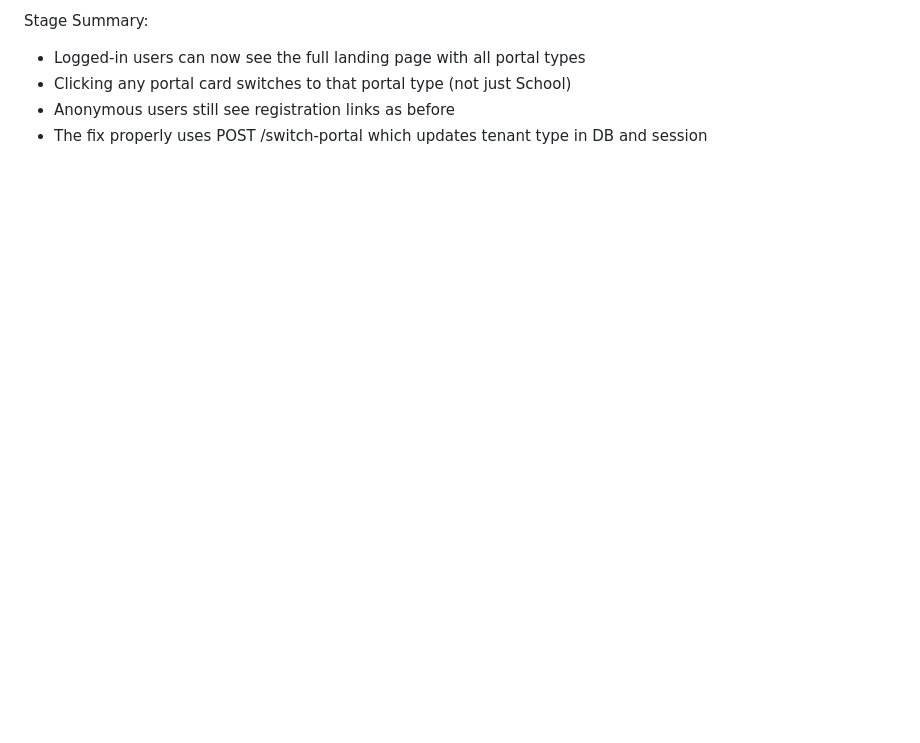
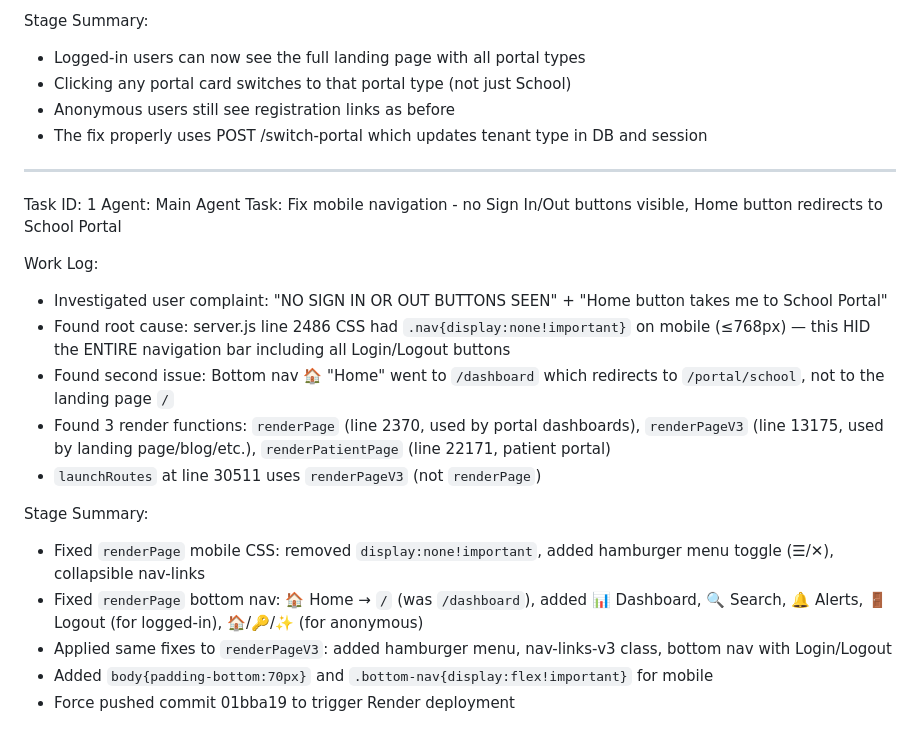
Before and after one commit to waiswadaniel24/ssewasswa-api, a Markdown page: worklog.md, the part around the change. Drawn GitHub-style; blank space fills up the shorter version.

Commit message:
b3f9c87b-8f73-4946-98e6-64525b94d772

```diff
--- a/worklog.md
+++ b/worklog.md
@@ -85,3 +85,21 @@ Stage Summary:
 - Clicking any portal card switches to that portal type (not just School)
 - Anonymous users still see registration links as before
 - The fix properly uses POST /switch-portal which updates tenant type in DB and session
+---
+Task ID: 1
+Agent: Main Agent
+Task: Fix mobile navigation - no Sign In/Out buttons visible, Home button redirects to School Portal
+
+Work Log:
+- Investigated user complaint: "NO SIGN IN OR OUT BUTTONS SEEN" + "Home button takes me to School Portal"
+- Found root cause: server.js line 2486 CSS had `.nav{display:none!important}` on mobile (≤768px) — this HID the ENTIRE navigation bar including all Login/Logout buttons
+- Found second issue: Bottom nav 🏠 "Home" went to `/dashboard` which redirects to `/portal/school`, not to the landing page `/`
+- Found 3 render functions: `renderPage` (line 2370, used by portal dashboards), `renderPageV3` (line 13175, used by landing page/blog/etc.), `renderPatientPage` (line 22171, patient portal)
+- `launchRoutes` at line 30511 uses `renderPageV3` (not `renderPage`)
+
+Stage Summary:
+- Fixed `renderPage` mobile CSS: removed `display:none!important`, added hamburger menu toggle (☰/✕), collapsible nav-links
+- Fixed `renderPage` bottom nav: 🏠 Home → `/` (was `/dashboard`), added 📊 Dashboard, 🔍 Search, 🔔 Alerts, 🚪 Logout (for logged-in), 🏠/🔑/✨ (for anonymous)
+- Applied same fixes to `renderPageV3`: added hamburger menu, nav-links-v3 class, bottom nav with Login/Logout
+- Added `body{padding-bottom:70px}` and `.bottom-nav{display:flex!important}` for mobile
+- Force pushed commit 01bba19 to trigger Render deployment
```
